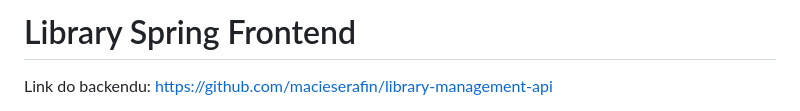
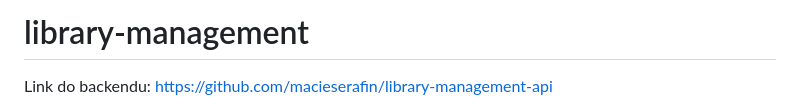
Before and after one commit to macieserafin/library-management-frontend, a Markdown page: README.md, the part around the change. GitHub-like rendering.

Commit message:
Rename project to 'library-management'
Updated project title and description in README.

```diff
--- a/README.md
+++ b/README.md
@@ -1,4 +1,4 @@
-# Library Spring Frontend
+# library-management
 
 Link do backendu: [https://github.com/macieserafin/library-management-api](https://github.com/macieserafin/library-management-api)
 
```
